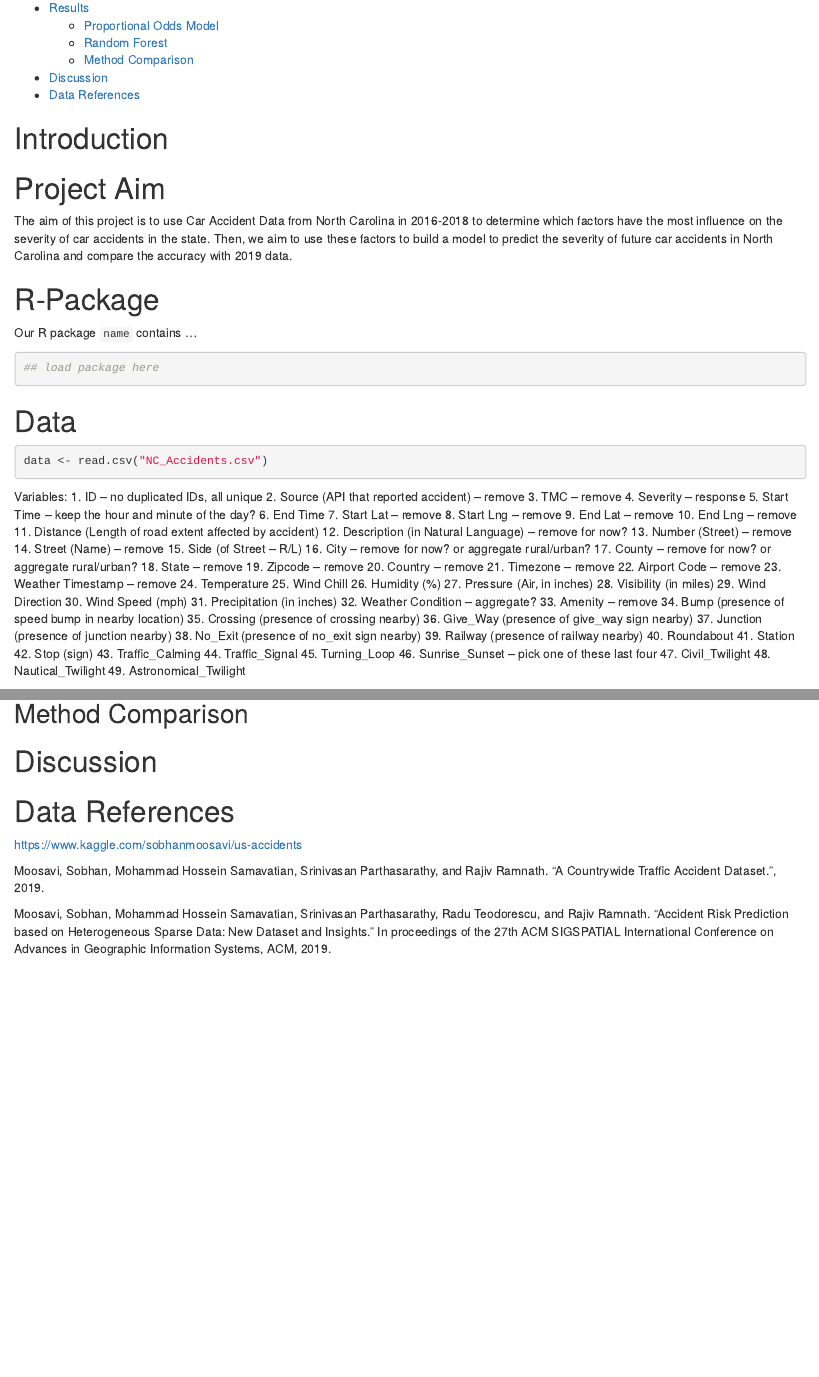
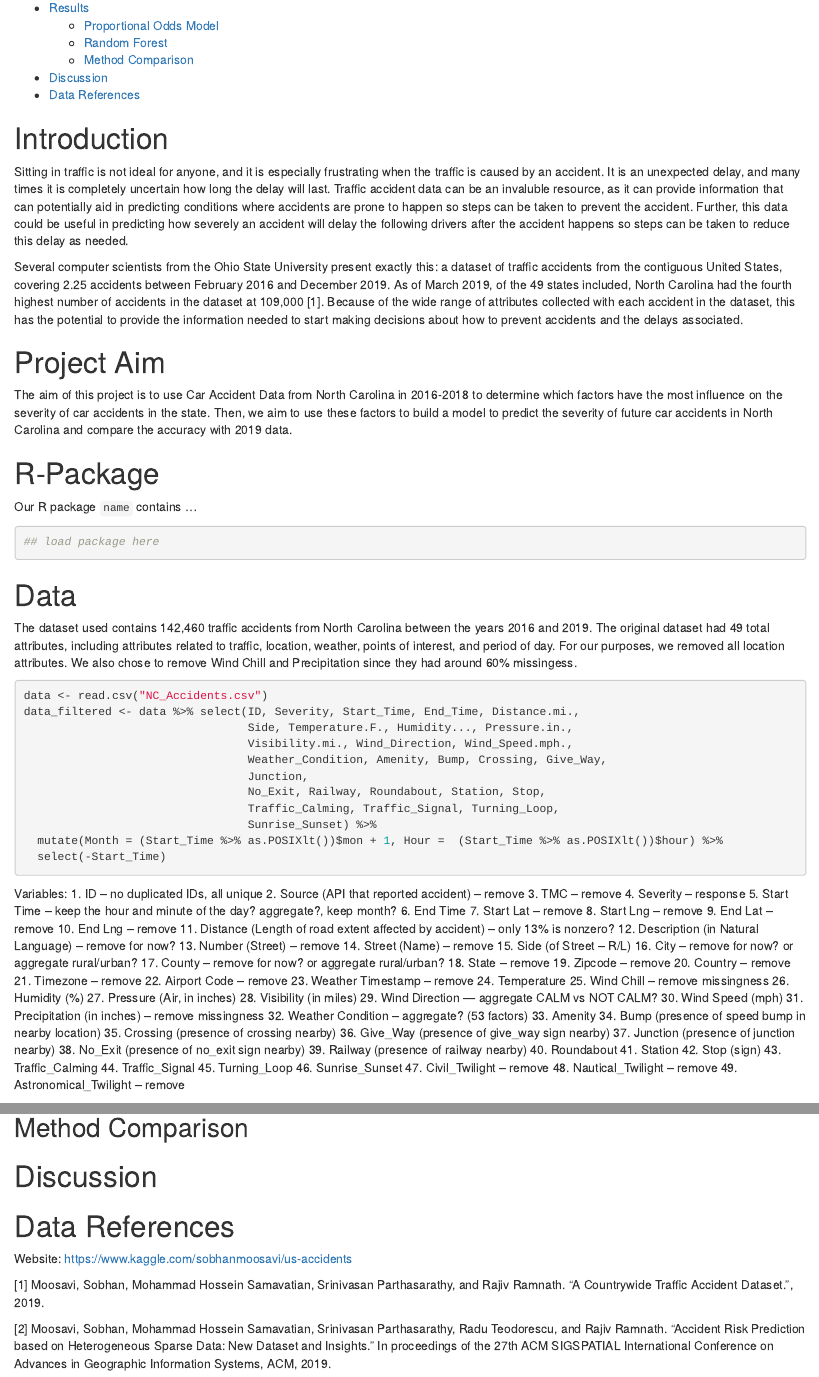
Before and after one commit to kennyitang/BIOS735-Group3, an R Markdown document (project_report.Rmd): the page in a window 1100 px wide, from 270 px down, and a second part further down, joined at a grey line. Rendered offline with R 4.5, knitr and Pandoc, with nearby package versions; the code chunks are not run, so their results and figures are left out.

Commit message:
Adding Data References and Variable Filtering

````diff
--- a/project_report.Rmd
+++ b/project_report.Rmd
@@ -13,6 +14,10 @@ knitr::opts_chunk$set(echo = TRUE)
 ```
 
 # Introduction
+
+Sitting in traffic is not ideal for anyone, and it is especially frustrating when the traffic is caused by an accident. It is an unexpected delay, and many times it is completely uncertain how long the delay will last. Traffic accident data can be an invaluble resource, as it can provide information that can potentially aid in predicting conditions where accidents are prone to happen so steps can be taken to prevent the accident. Further, this data could be useful in predicting how severely an accident will delay the following drivers after the accident happens so steps can be taken to reduce this delay as needed.
+
+Several computer scientists from the Ohio State University present exactly this: a dataset of traffic accidents from the contiguous United States, covering 2.25 accidents between February 2016 and December 2019. As of March 2019, of the 49 states included, North Carolina had the fourth highest number of accidents in the dataset at 109,000 [1]. Because of the wide range of attributes collected with each accident in the dataset, this has the potential to provide the information needed to start making decisions about how to prevent accidents and the delays associated.
 
 # Project Aim
 
@@ -28,8 +33,20 @@ Our R package `name` contains ...
 
 # Data
 
+The dataset used contains 142,460 traffic accidents from North Carolina between the years 2016 and 2019. The original dataset had 49 total attributes, including attributes related to traffic, location, weather, points of interest, and period of day. For our purposes, we removed all location attributes. We also chose to remove Wind Chill and Precipitation since they had around 60% missingess.
+
 ```{r}
 data <- read.csv("NC_Accidents.csv")
+data_filtered <- data %>% select(ID, Severity, Start_Time, End_Time, Distance.mi.,
+                                 Side, Temperature.F., Humidity..., Pressure.in.,
+                                 Visibility.mi., Wind_Direction, Wind_Speed.mph.,
+                                 Weather_Condition, Amenity, Bump, Crossing, Give_Way,
+                                 Junction,
+                                 No_Exit, Railway, Roundabout, Station, Stop,
+                                 Traffic_Calming, Traffic_Signal, Turning_Loop,
+                                 Sunrise_Sunset) %>%
+  mutate(Month = (Start_Time %>% as.POSIXlt())$mon + 1, Hour =  (Start_Time %>% as.POSIXlt())$hour) %>%
+  select(-Start_Time)
 ```
 
 Variables:
@@ -37,13 +54,13 @@ Variables:
 2. Source (API that reported accident) -- remove
 3. TMC -- remove
 4. Severity -- response
-5. Start Time -- keep the hour and minute of the day?
+5. Start Time -- keep the hour and minute of the day? aggregate?, keep month?
 6. End Time
 7. Start Lat -- remove
 8. Start Lng -- remove
 9. End Lat -- remove
 10. End Lng -- remove
-11. Distance (Length of road extent affected by accident)
+11. Distance (Length of road extent affected by accident) -- only 13% is nonzero?
 12. Description (in Natural Language) -- remove for now?
 13. Number (Street) -- remove
 14. Street (Name) -- remove
@@ -57,15 +74,15 @@ Variables:
 22. Airport Code -- remove
 23. Weather Timestamp -- remove
 24. Temperature
-25. Wind Chill
+25. Wind Chill  -- remove missingness
 26. Humidity (%)
 27. Pressure (Air, in inches)
 28. Visibility (in miles)
-29. Wind Direction
+29. Wind Direction --- aggregate CALM vs NOT CALM?
 30. Wind Speed (mph)
-31. Precipitation (in inches)
-32. Weather Condition -- aggregate?
-33. Amenity -- remove
+31. Precipitation (in inches) -- remove missingness
+32. Weather Condition -- aggregate? (53 factors)
+33. Amenity
 34. Bump (presence of speed bump in nearby location)
 35. Crossing (presence of crossing nearby)
 36. Give_Way (presence of give_way sign nearby)
@@ -78,10 +95,10 @@ Variables:
 43. Traffic_Calming
 44. Traffic_Signal
 45. Turning_Loop
-46. Sunrise_Sunset -- pick one of these last four
-47. Civil_Twilight
-48. Nautical_Twilight
-49. Astronomical_Twilight
+46. Sunrise_Sunset
+47. Civil_Twilight -- remove
+48. Nautical_Twilight -- remove
+49. Astronomical_Twilight -- remove
 
 
 # Methods
@@ -102,12 +119,12 @@ Variables:
 
 # Data References
 
-https://www.kaggle.com/sobhanmoosavi/us-accidents
+Website: https://www.kaggle.com/sobhanmoosavi/us-accidents
 
-Moosavi, Sobhan, Mohammad Hossein Samavatian, Srinivasan Parthasarathy, and Rajiv
-  Ramnath. “A Countrywide Traffic Accident Dataset.”, 2019.
+[1] Moosavi, Sobhan, Mohammad Hossein Samavatian, Srinivasan Parthasarathy, and Rajiv
+      Ramnath. “A Countrywide Traffic Accident Dataset.”, 2019.
 
-Moosavi, Sobhan, Mohammad Hossein Samavatian, Srinivasan Parthasarathy, Radu
-  Teodorescu, and Rajiv Ramnath. "Accident Risk Prediction based on Heterogeneous
-  Sparse Data: New Dataset and Insights." In proceedings of the 27th ACM SIGSPATIAL
-  International Conference on Advances in Geographic Information Systems, ACM, 2019.
+[2] Moosavi, Sobhan, Mohammad Hossein Samavatian, Srinivasan Parthasarathy, Radu
+      Teodorescu, and Rajiv Ramnath. "Accident Risk Prediction based on Heterogeneous
+      Sparse Data: New Dataset and Insights." In proceedings of the 27th ACM SIGSPATIAL
+      International Conference on Advances in Geographic Information Systems, ACM, 2019.
````
Also changed, not shown: data_ref_1.pdf (added), data_ref_2.pdf (added), project_report.Rmd (1 more changed lines).
